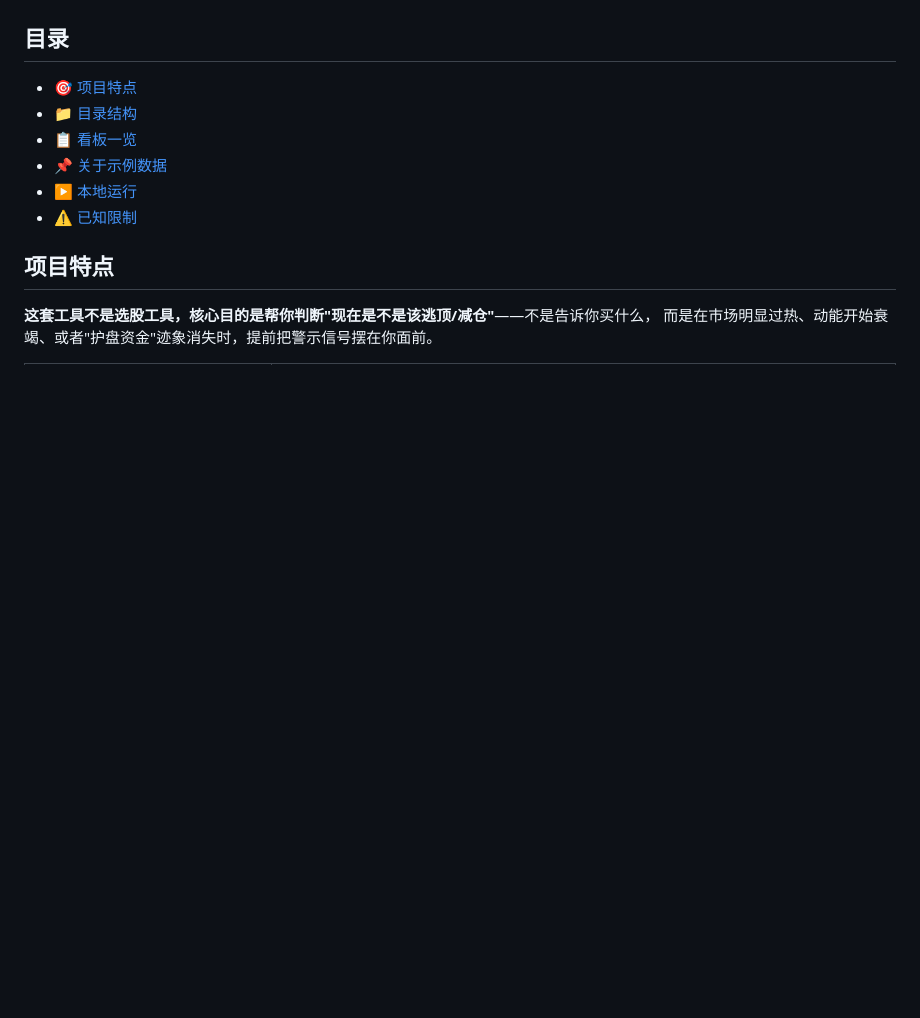
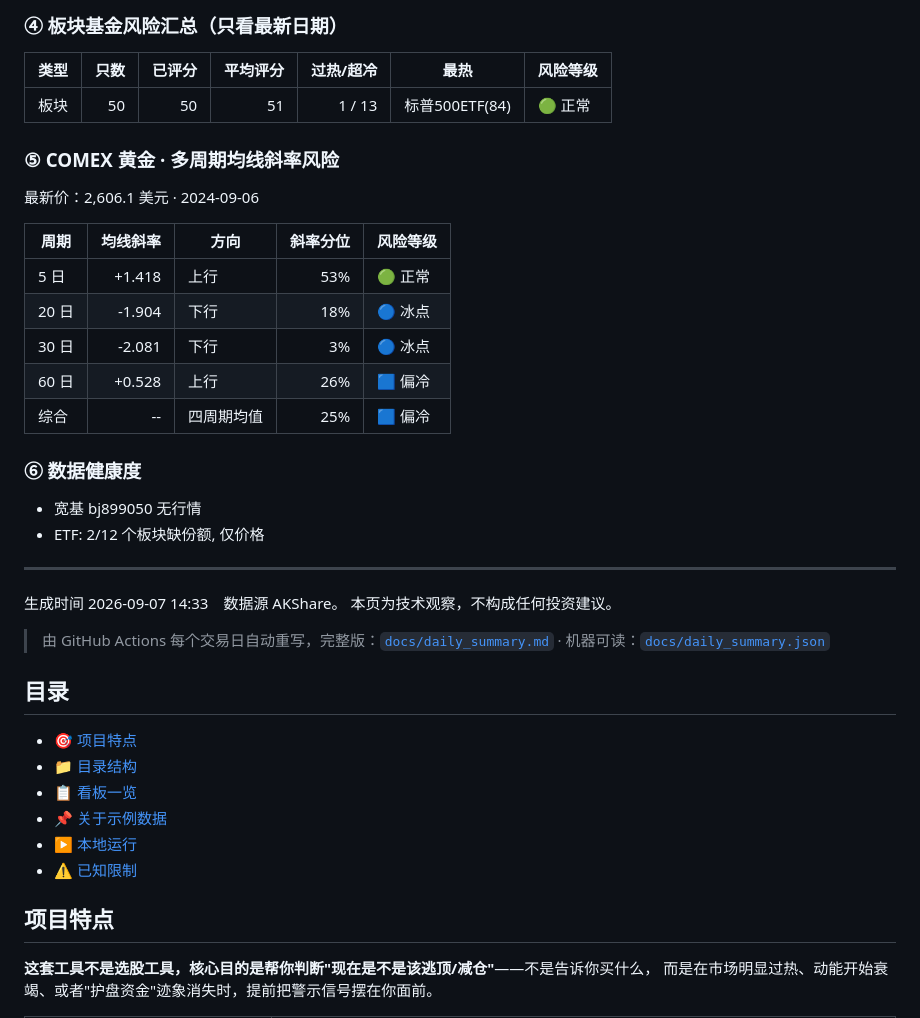
Before and after one commit to Owen434/broad-index-dashboard, a Markdown page: README.md, the part around one of its changes. Drawn GitHub-style; folded sections open; blank space fills up the shorter version.

```diff
--- a/README.md
+++ b/README.md
@@ -24,3 +81,34 @@
+### ④ 板块基金风险汇总（只看最新日期）
+
+| 类型 | 只数 | 已评分 | 平均评分 | 过热/超冷 | 最热 | 风险等级 |
+|---|---:|---:|---:|---:|---|---|
+| 板块 | 50 | 50 | 51 | 1 / 13 | 标普500ETF(84) | 🟢 正常 |
+
+### ⑤ COMEX 黄金 · 多周期均线斜率风险
+
+最新价：2,606.1 美元 · 2024-09-06
+
+| 周期 | 均线斜率 | 方向 | 斜率分位 | 风险等级 |
+|---|---:|---|---:|---|
+| 5 日 | +1.418 | 上行 | 53% | 🟢 正常 |
+| 20 日 | -1.904 | 下行 | 18% | 🔵 冰点 |
+| 30 日 | -2.081 | 下行 | 3% | 🔵 冰点 |
+| 60 日 | +0.528 | 上行 | 26% | 🟦 偏冷 |
+| 综合 | -- | 四周期均值 | 25% | 🟦 偏冷 |
+
+### ⑥ 数据健康度
+
+- 宽基 bj899050 无行情
+- ETF: 2/12 个板块缺份额, 仅价格
+
+---
+生成时间 2026-09-07 14:33　数据源 AKShare。
+本页为技术观察，不构成任何投资建议。
+
+</details>
+
+> 由 GitHub Actions 每个交易日自动重写，完整版：[`docs/daily_summary.md`](docs/daily_summary.md) · 机器可读：[`docs/daily_summary.json`](docs/daily_summary.json)
+<!-- DAILY_SUMMARY:END -->
 
 ## 目录
 
```
Also changed, not shown: other parts of README.md (+58 -1 lines).
